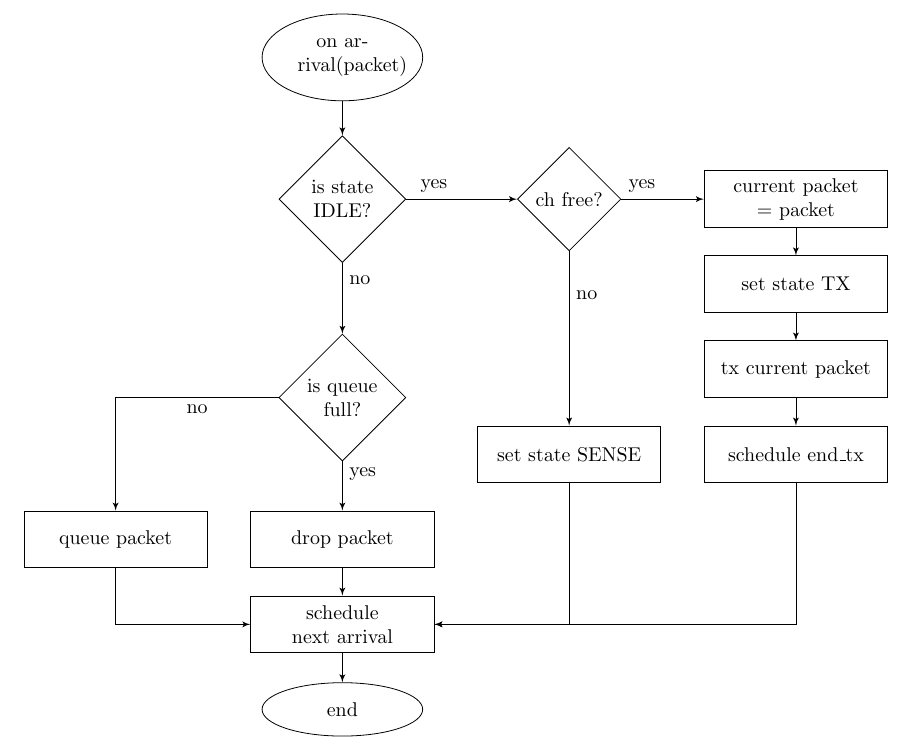
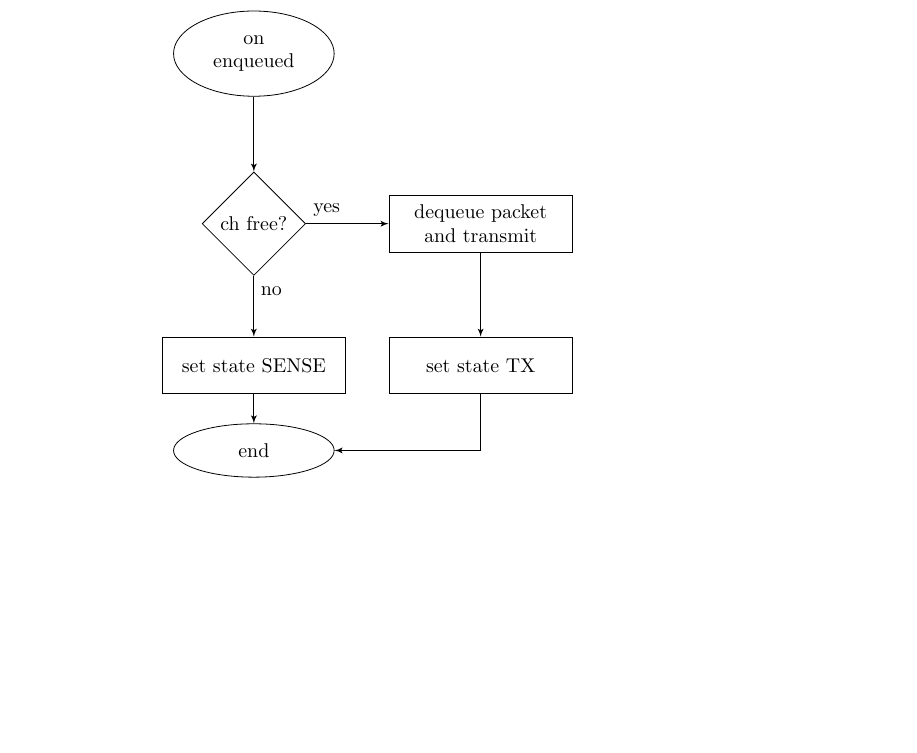
Before and after one commit to banh-gao/wireless-des, a LaTeX document (arrival.tex): part of the page, cut so that both start at the same text, the shorter picture padded with empty space. Compiled offline with pdfLaTeX.

Commit message:
Update arrival flowchart

```diff
--- a/arrival.tex
+++ b/arrival.tex
@@ -15,43 +15,24 @@
   \tikzstyle{line} = [draw, -latex']
 
   % Place nodes
-  \node [terminator] (init) {on arrival(packet)};
-  \node [decision, below of=init, node distance=2.5cm] (idle) {is state IDLE?};
-  \node [decision, below of=idle, node distance=3.5cm] (queue) {is queue full?};
-  \node [decision, right of=idle, node distance=4cm] (count) {ch free?};
-    \node [block, right of=count, node distance=4cm] (curpk) {current
-    packet = packet};
-  \node [block, below of=curpk] (settx) {set state
-    TX};
-  \node [block, below of=settx] (tx) {tx current packet};
-  \node [block, below of=tx] (sched_tx) {schedule end\_tx};
-  \node [block, below of=count, node distance=4.5cm] (setsense) {set state SENSE};
-  \node [block, below of=queue, node distance=2.5cm] (drop) {drop packet};
-  \node [block, left of=drop, node distance=4cm] (enqueue) {queue packet};
-  \node [block, below of=drop] (sched_arr) {schedule next arrival};
-  \node [terminator, below of=sched_arr] (end) {end};
+  \node [terminator] (init) {on enqueued};
+  \node [decision, below of=init, node distance=3cm] (count) {ch
+    free?};
+  \node [block, below of=count, node distance=2.5cm] (setsense) {set state SENSE};
+  \node [block, right of=count, node distance=4cm] (tx) {dequeue
+    packet and transmit};
+  \node [block, below of=tx, node distance=2.5cm] (settx) {set state TX};
+  \node [terminator, below of=setsense] (end) {end};
 
   % Draw edges
-  \path [line] (init) -- (idle);
-  \path [line] (idle) -- node [near start] {yes} (count);
-  \path [line] (idle) -- node [near start] {no} (queue);
-  \path [line] (queue) -- node [near start] {yes} (drop);
-  \path [line] (queue) -| node [near start] {no} (enqueue);
+  \path [line] (init) -- (count);
 
-  \path [line] (drop) -- (sched_arr);
-
-  \path [line] (enqueue) |- (sched_arr);
-
-  \path [line] (count) -- node [near start] {yes} (curpk);
-  \path [line] (curpk) -- (settx);
-  \path [line] (settx) -- (tx);
-  \path [line] (tx) -- (sched_tx);
-  \path [line] (sched_tx) |- (sched_arr);
+  \path [line] (count) -- node [near start] {yes} (tx);
+  \path [line] (tx) -- (settx);
+  \path [line] (settx) |- (end);
 
   \path [line] (count) -- node [near start] {no} (setsense);
-  \path [line] (setsense) |- (sched_arr);
-
-  \path [line] (sched_arr) -- (end);
+  \path [line] (setsense) -- (end);
 \end{tikzpicture}
 
 
```
